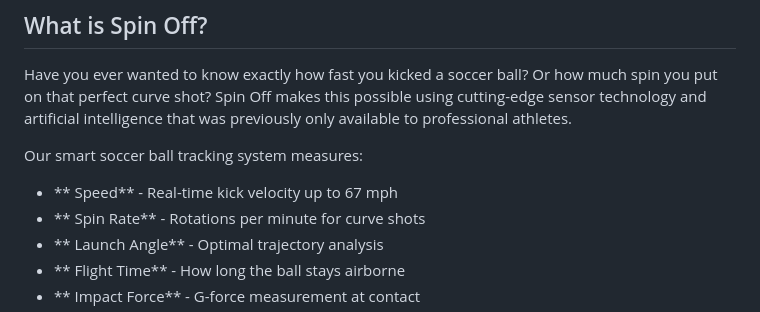
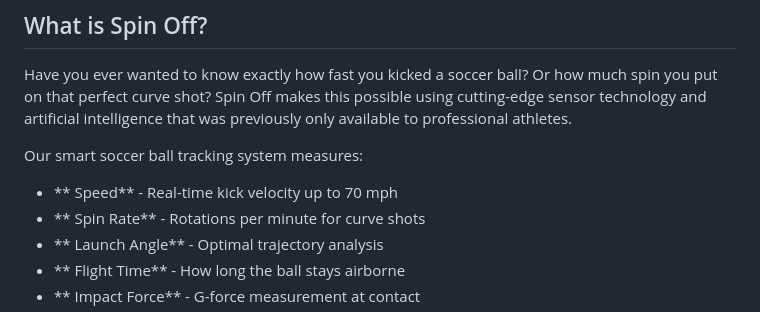
Before and after one commit to InventionConventionSpinOff/Spinoff, a Markdown page: README.md, the part around the change. GitHub-like rendering.

```diff
--- a/README.md
+++ b/README.md
@@ -12,7 +12,7 @@ Invention Convention 2026
 Have you ever wanted to know exactly how fast you kicked a soccer ball? Or how much spin you put on that perfect curve shot? Spin Off makes this possible using cutting-edge sensor technology and artificial intelligence that was previously only available to professional athletes.
 
 Our smart soccer ball tracking system measures:
-- ** Speed** - Real-time kick velocity up to 67 mph
+- ** Speed** - Real-time kick velocity up to 70 mph
 - ** Spin Rate** - Rotations per minute for curve shots
 - ** Launch Angle** - Optimal trajectory analysis
 - ** Flight Time** - How long the ball stays airborne
```
